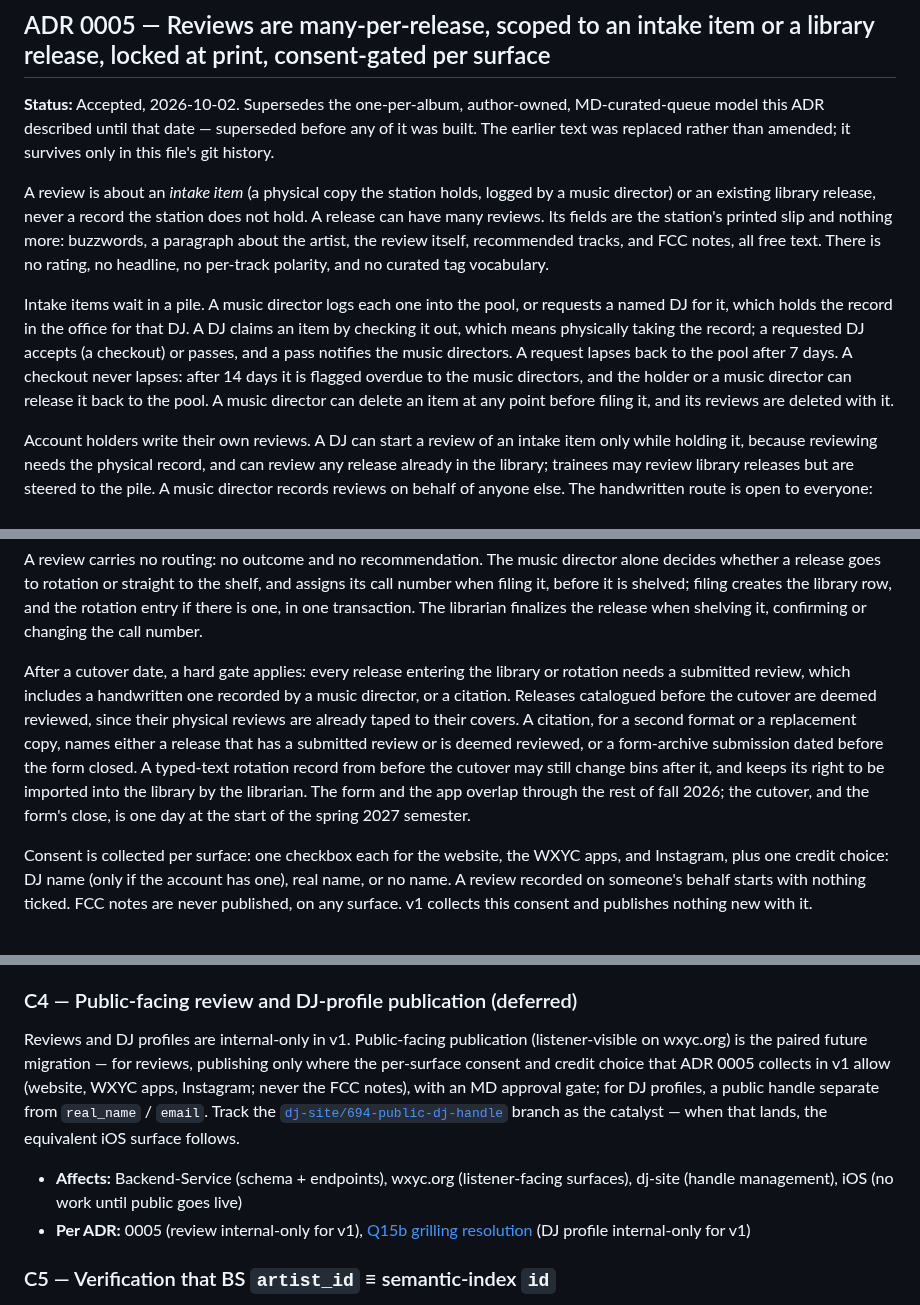
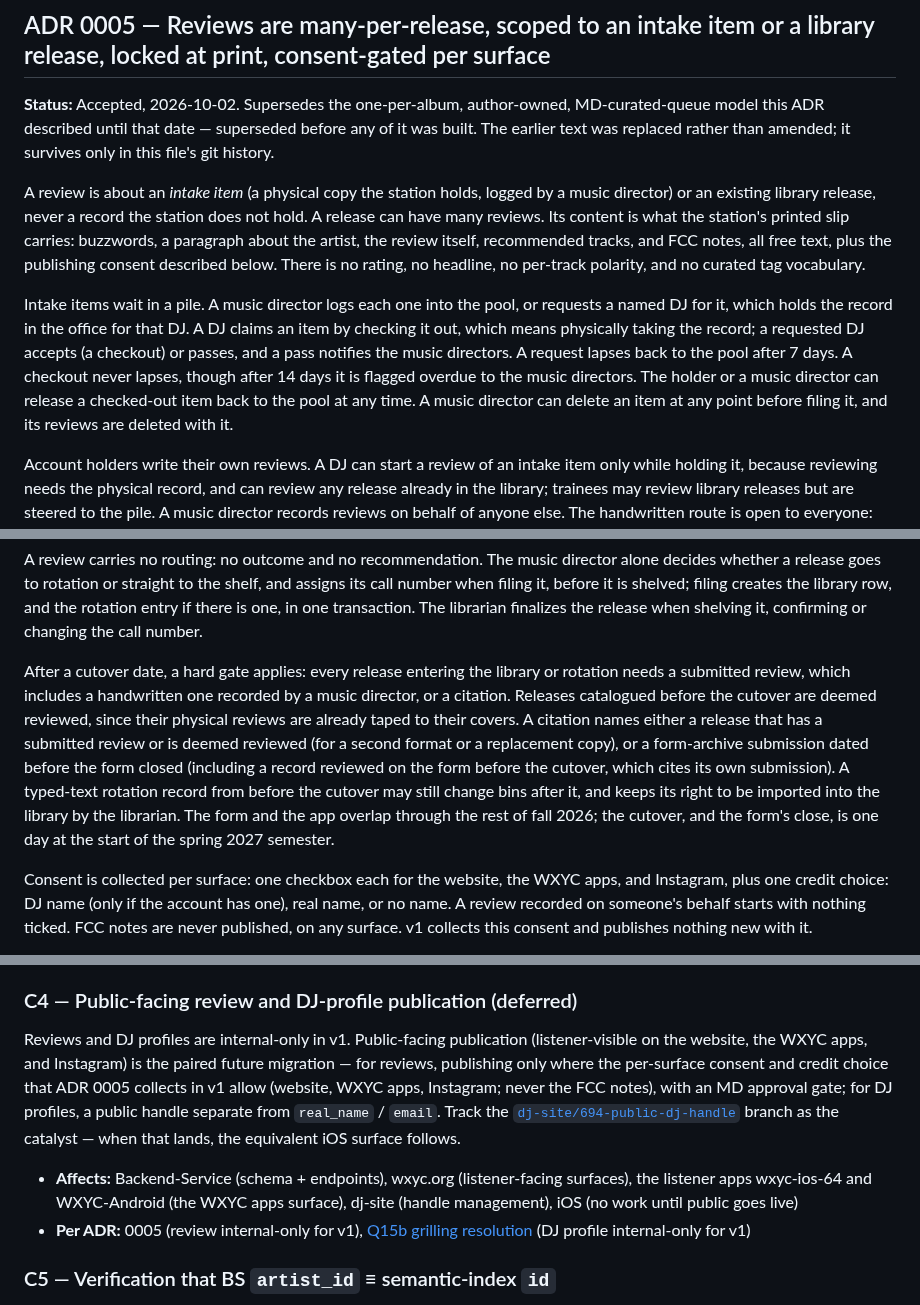
Before and after one commit to WXYC/wxyc-dj-ios, a Markdown page: docs/cross-repo-adrs.md, 3 parts joined by grey strips. Rendered like a GitHub page.

Commit message:
docs(reviews): fix ADR 0005's citation scope, checkout release, slip-content wording, and C4 surfaces
Citations also cover a record reviewed on the form before cutover citing its own submission; a holder or music director can release a checkout at any time, not only once it is overdue; the slip sentence no longer denies the consent block; C4 names all three publication surfaces and the listener apps.

```diff
--- a/docs/cross-repo-adrs.md
+++ b/docs/cross-repo-adrs.md
@@ -135,9 +135,9 @@ iOS gates the UI based on the JWT `role` claim (already read by [`JWTPayload`](.
 
 **Status:** Accepted, 2026-10-02. Supersedes the one-per-album, author-owned, MD-curated-queue model this ADR described until that date — superseded before any of it was built. The earlier text was replaced rather than amended; it survives only in this file's git history.
 
-A review is about an *intake item* (a physical copy the station holds, logged by a music director) or an existing library release, never a record the station does not hold. A release can have many reviews. Its fields are the station's printed slip and nothing more: buzzwords, a paragraph about the artist, the review itself, recommended tracks, and FCC notes, all free text. There is no rating, no headline, no per-track polarity, and no curated tag vocabulary.
+A review is about an *intake item* (a physical copy the station holds, logged by a music director) or an existing library release, never a record the station does not hold. A release can have many reviews. Its content is what the station's printed slip carries: buzzwords, a paragraph about the artist, the review itself, recommended tracks, and FCC notes, all free text, plus the publishing consent described below. There is no rating, no headline, no per-track polarity, and no curated tag vocabulary.
 
-Intake items wait in a pile. A music director logs each one into the pool, or requests a named DJ for it, which holds the record in the office for that DJ. A DJ claims an item by checking it out, which means physically taking the record; a requested DJ accepts (a checkout) or passes, and a pass notifies the music directors. A request lapses back to the pool after 7 days. A checkout never lapses: after 14 days it is flagged overdue to the music directors, and the holder or a music director can release it back to the pool. A music director can delete an item at any point before filing it, and its reviews are deleted with it.
+Intake items wait in a pile. A music director logs each one into the pool, or requests a named DJ for it, which holds the record in the office for that DJ. A DJ claims an item by checking it out, which means physically taking the record; a requested DJ accepts (a checkout) or passes, and a pass notifies the music directors. A request lapses back to the pool after 7 days. A checkout never lapses, though after 14 days it is flagged overdue to the music directors. The holder or a music director can release a checked-out item back to the pool at any time. A music director can delete an item at any point before filing it, and its reviews are deleted with it.
 
 Account holders write their own reviews. A DJ can start a review of an intake item only while holding it, because reviewing needs the physical record, and can review any release already in the library; trainees may review library releases but are steered to the pile. A music director records reviews on behalf of anyone else. The handwritten route is open to everyone: the review is written on paper and stays on the sleeve, and a music director records it in the app with all of its text optional and nothing printed. `author` is text with an optional account link, because most historical reviewers never had a Backend-Service account.
 
@@ -147,7 +147,7 @@ A review locks at print, not at submission. Only intake items are printed, one s
 
 A review carries no routing: no outcome and no recommendation. The music director alone decides whether a release goes to rotation or straight to the shelf, and assigns its call number when filing it, before it is shelved; filing creates the library row, and the rotation entry if there is one, in one transaction. The librarian finalizes the release when shelving it, confirming or changing the call number.
 
-After a cutover date, a hard gate applies: every release entering the library or rotation needs a submitted review, which includes a handwritten one recorded by a music director, or a citation. Releases catalogued before the cutover are deemed reviewed, since their physical reviews are already taped to their covers. A citation, for a second format or a replacement copy, names either a release that has a submitted review or is deemed reviewed, or a form-archive submission dated before the form closed. A typed-text rotation record from before the cutover may still change bins after it, and keeps its right to be imported into the library by the librarian. The form and the app overlap through the rest of fall 2026; the cutover, and the form's close, is one day at the start of the spring 2027 semester.
+After a cutover date, a hard gate applies: every release entering the library or rotation needs a submitted review, which includes a handwritten one recorded by a music director, or a citation. Releases catalogued before the cutover are deemed reviewed, since their physical reviews are already taped to their covers. A citation names either a release that has a submitted review or is deemed reviewed (for a second format or a replacement copy), or a form-archive submission dated before the form closed (including a record reviewed on the form before the cutover, which cites its own submission). A typed-text rotation record from before the cutover may still change bins after it, and keeps its right to be imported into the library by the librarian. The form and the app overlap through the rest of fall 2026; the cutover, and the form's close, is one day at the start of the spring 2027 semester.
 
 Consent is collected per surface: one checkbox each for the website, the WXYC apps, and Instagram, plus one credit choice: DJ name (only if the account has one), real name, or no name. A review recorded on someone's behalf starts with nothing ticked. FCC notes are never published, on any surface. v1 collects this consent and publishes nothing new with it.
 
@@ -346,9 +346,9 @@ The catalog-track-search plan ([wiki/plans/catalog-track-search.md §5.3 / Track
 
 ### C4 — Public-facing review and DJ-profile publication (deferred)
 
-Reviews and DJ profiles are internal-only in v1. Public-facing publication (listener-visible on wxyc.org) is the paired future migration — for reviews, publishing only where the per-surface consent and credit choice that ADR 0005 collects in v1 allow (website, WXYC apps, Instagram; never the FCC notes), with an MD approval gate; for DJ profiles, a public handle separate from `real_name` / `email`. Track the [`dj-site/694-public-dj-handle`](https://github.com/WXYC/dj-site) branch as the catalyst — when that lands, the equivalent iOS surface follows.
+Reviews and DJ profiles are internal-only in v1. Public-facing publication (listener-visible on the website, the WXYC apps, and Instagram) is the paired future migration — for reviews, publishing only where the per-surface consent and credit choice that ADR 0005 collects in v1 allow (website, WXYC apps, Instagram; never the FCC notes), with an MD approval gate; for DJ profiles, a public handle separate from `real_name` / `email`. Track the [`dj-site/694-public-dj-handle`](https://github.com/WXYC/dj-site) branch as the catalyst — when that lands, the equivalent iOS surface follows.
 
-- **Affects:** Backend-Service (schema + endpoints), wxyc.org (listener-facing surfaces), dj-site (handle management), iOS (no work until public goes live)
+- **Affects:** Backend-Service (schema + endpoints), wxyc.org (listener-facing surfaces), the listener apps wxyc-ios-64 and WXYC-Android (the WXYC apps surface), dj-site (handle management), iOS (no work until public goes live)
 - **Per ADR:** 0005 (review internal-only for v1), [Q15b grilling resolution](../CONTEXT.md) (DJ profile internal-only for v1)
 
 ### C5 — Verification that BS `artist_id` ≡ semantic-index `id`
```
